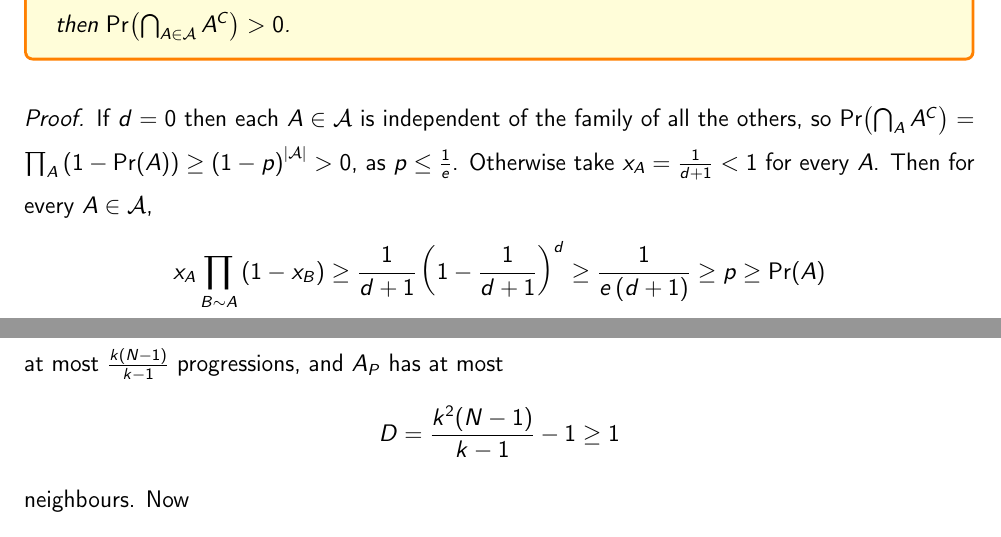
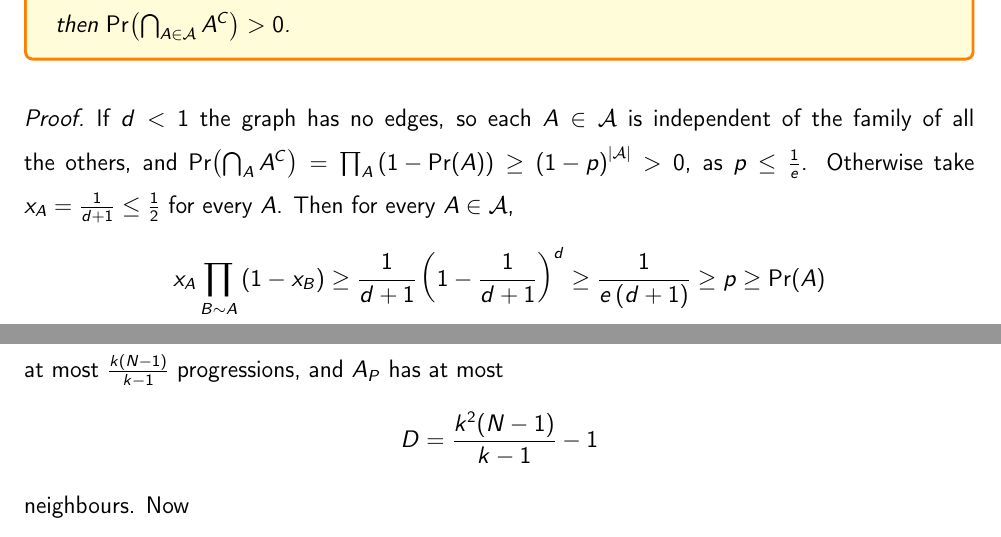
Before and after one commit to thefundamentaltheor3m/DiscreteMathNotes, a LaTeX thesis (main.tex, which reads Chapters/5_Local_Lemma/5_1_Local_Lemma.tex, Chapters/6_Ramsey/6_2_Van_der_Waerden.tex): two parts of pages 55 and 74 of 82, joined at a grey line, cut so that both start at the same text. The pictures show the PDF file TeX_Outputs/main.pdf that the author committed with the source.

Commit message:
Symmetric local lemma: cover real d, drop an unused bound (round-one review)
The round-one reviewer found no error and made three observations, all taken:
the corollary is applied in 6.2.3 with a non-integer d, and its proof's case
split read as if d were an integer, so "If d = 0" is now "If d < 1 the graph
has no edges", which is what the argument uses; the "D >= 1" in 6.2.3 was
only needed by the inline derivation the corollary replaced, and is gone; and
the provenance comment there said chapter 5 "proves nothing with" the lemma,
which the corollary now belies.

Co-Authored-By: Claude Fable 5.1 <noreply@anthropic.com>

```diff
--- a/Chapters/5_Local_Lemma/5_1_Local_Lemma.tex
+++ b/Chapters/5_Local_Lemma/5_1_Local_Lemma.tex
@@ -90,7 +90,7 @@ In applications the bad events usually all have about the same probability and a
     then $\Pr\of{\bigcap_{A \in \mathcal{A}} A^C} > 0$.
 \end{boxcorollary}
 \begin{proof}
-    If $d = 0$ then each $A \in \mathcal{A}$ is independent of the family of all the others, so $\Pr\of{\bigcap_{A} A^C} = \prod_{A} \parenth{1 - \Pr\of{A}} \geq \parenth{1 - p}^{\abs{\mathcal{A}}} > 0$, as $p \leq \frac{1}{e}$. Otherwise take $x_A = \frac{1}{d + 1} < 1$ for every $A$. Then for every $A \in \mathcal{A}$,
+    If $d < 1$ the graph has no edges, so each $A \in \mathcal{A}$ is independent of the family of all the others, and $\Pr\of{\bigcap_{A} A^C} = \prod_{A} \parenth{1 - \Pr\of{A}} \geq \parenth{1 - p}^{\abs{\mathcal{A}}} > 0$, as $p \leq \frac{1}{e}$. Otherwise take $x_A = \frac{1}{d + 1} \leq \frac{1}{2}$ for every $A$. Then for every $A \in \mathcal{A}$,
     \begin{align*}
         x_A \prod_{B \sim A} \parenth{1 - x_B} \geq \frac{1}{d + 1} \parenth{1 - \frac{1}{d + 1}}^{d} \geq \frac{1}{e \parenth{d + 1}} \geq p \geq \Pr\of{A}
     \end{align*}
--- a/Chapters/6_Ramsey/6_2_Van_der_Waerden.tex
+++ b/Chapters/6_Ramsey/6_2_Van_der_Waerden.tex
@@ -256,7 +256,7 @@ The bounds above are enormous. For comparison, here is what the \Lovasz{} local
 
     Colour $[N]$ red or blue uniformly and independently at random. For each $k$-term arithmetic progression $P \ssq [N]$, let $A_P$ be the event that $P$ is monochromatic, so that $\Pr\of{A_P} = 2^{1 - k}$. $A_P$ is determined by the colours of the points of $P$ alone, so joining $A_P$ to $A_Q$ exactly when $P$ and $Q$ share a point gives a dependency graph. A progression through a given point is determined by its common difference, which is at most $\frac{N - 1}{k - 1}$, and by the position of the point in it, so a point lies in at most $\frac{k (N - 1)}{k - 1}$ progressions, and $A_P$ has at most
     \begin{align*}
-        D = \frac{k^2 (N - 1)}{k - 1} - 1 \geq 1
+        D = \frac{k^2 (N - 1)}{k - 1} - 1
     \end{align*}
     neighbours. Now
     \begin{align*}
```
Also changed, not shown: TeX_Outputs/main.pdf, Chapters/6_Ramsey/6_2_Van_der_Waerden.tex (2 more changed lines).
